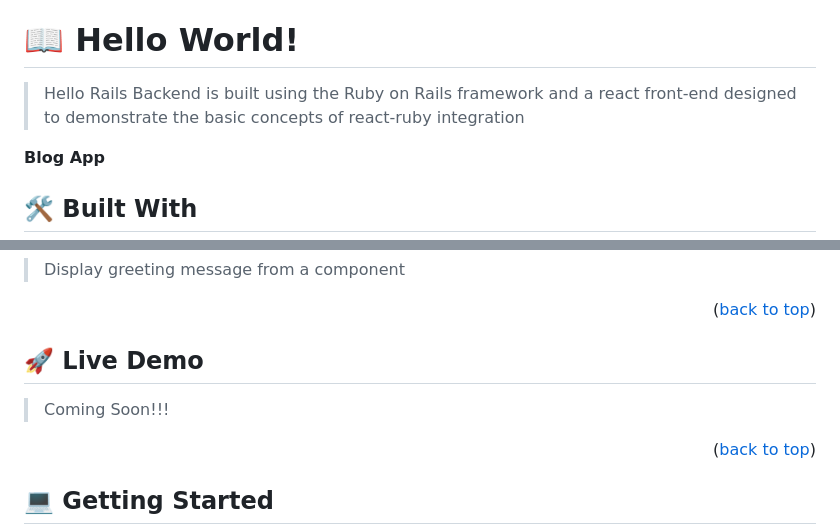
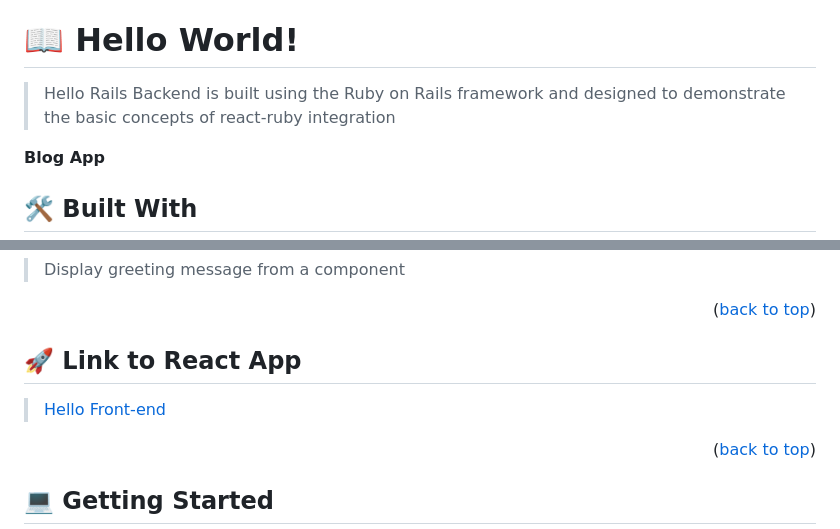
Before and after one commit to j-tee/hello-rails-back-end, a Markdown page: README.md, 2 parts joined by grey strips. Drawn GitHub-style.

Commit message:
Update README.md
Signed-off-by: j-tee <juliustetteh@gmail.com>

```diff
--- a/README.md
+++ b/README.md
@@ -54,7 +54,7 @@ After you're finished please remove all the comments and instructions!
 
 # 📖 Hello World! <a name="about-project"></a>
 
-> Hello Rails Backend is built using the Ruby on Rails framework and a react front-end designed to demonstrate the basic concepts of react-ruby integration
+> Hello Rails Backend is built using the Ruby on Rails framework and designed to demonstrate the basic concepts of react-ruby integration
 
 **Blog App**
 
@@ -98,9 +90,9 @@ After you're finished please remove all the comments and instructions!
 
 <!-- LIVE DEMO -->
 
-## 🚀 Live Demo <a name="live-demo"></a>
+## 🚀 Link to React App <a name="live-demo"></a>
 
-> Coming Soon!!!
+> [Hello Front-end](http://localhost:3001/)
 
 <p align="right">(<a href="#readme-top">back to top</a>)</p>
 
```
Also changed, not shown: other parts of README.md (+0 -8 lines).
